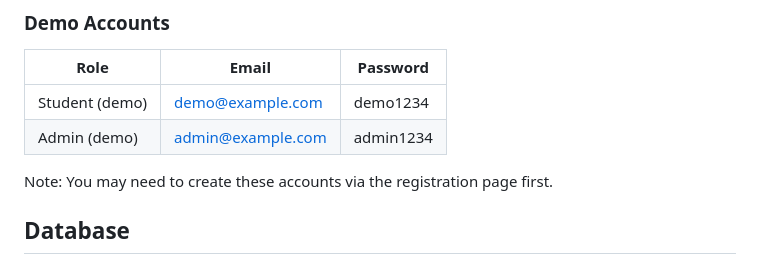
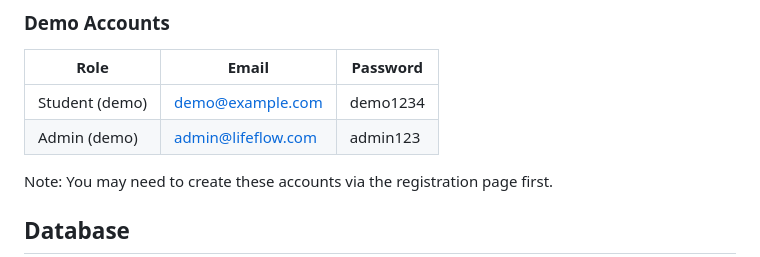
Before and after one commit to zahidhaf002/Lifeflow, a Markdown page: README.md, the part around the change. GitHub-like rendering.

Commit message:
Update admin demo email and password

```diff
--- a/README.md
+++ b/README.md
@@ -70,7 +70,7 @@ LifeFlow is a web-based platform that combines task management with wellness tra
 | Role | Email | Password |
 |------|-------|----------|
 | Student (demo) | demo@example.com | demo1234 |
-| Admin (demo) | admin@example.com | admin1234 |
+| Admin (demo) | admin@lifeflow.com | admin123 |
 
 Note: You may need to create these accounts via the registration page first.
 
```
